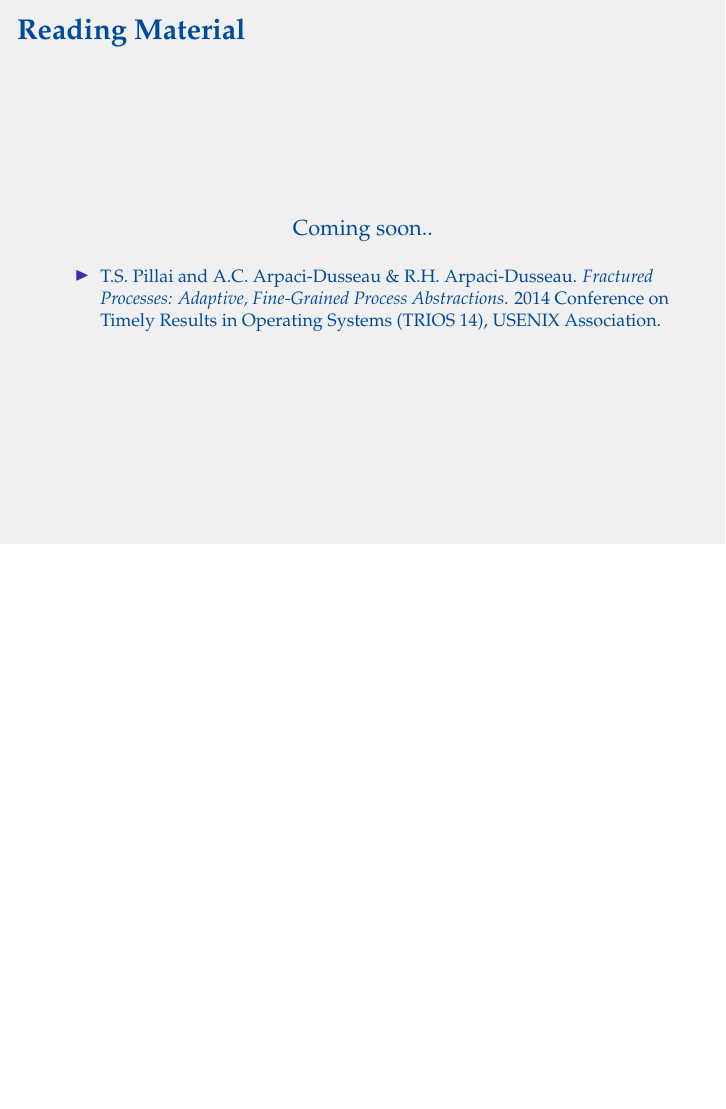
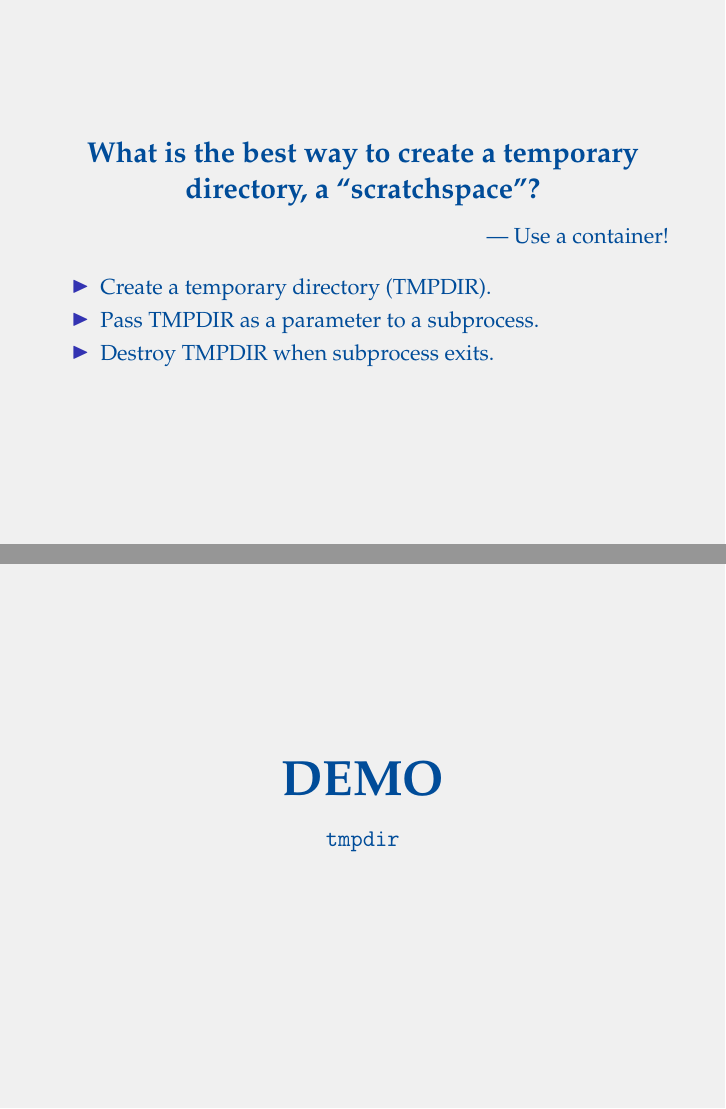
Before and after one commit to oleks/containers, LaTeX slides (slides/master.tex, which reads slides/fork-clone-execve.tex, slides/rlimits.tex, slides/tmpdir.tex): page 8 of 9 before the commit and pages 8 and 9 of 15 after it, the two joined at a grey line, the shorter picture padded with empty space. Compiled offline with pdfLaTeX.

Commit message:
starting on rlimits

```diff
--- /dev/null
+++ b/slides/fork-clone-execve.tex
@@ -0,0 +1,9 @@
+\begin{frame}
+
+\begin{center}
+
+\texttt{fork()} $\equiv$ \texttt{clone(SIGCHLD)}
+
+\end{center}
+
+\end{frame}
--- /dev/null
+++ b/slides/rlimits.tex
@@ -0,0 +1,50 @@
+\begin{frame}
+
+\frametitle{Enforcing (some) Resource Limits}
+
+\begin{columns}
+
+\column{\dimexpr\paperwidth-50pt}
+
+\begin{flushright}
+
+\begin{quote}
+
+The \texttt{getrlimit()} and \texttt{setrlimit()} system calls get and set
+resource limits respectively.  Each resource has an associated soft and hard
+limit \ldots The hard limit acts as a ceiling for the  soft  limit:  an
+unprivileged process may set only its soft limit to a value in the range from 0
+up to the hard limit, and (irreversibly) lower its hard limit.
+
+\end{quote}
+
+--- \texttt{getrlimit(2), 2015-12-28}
+
+\end{flushright}
+
+\end{columns}
+
+\begin{itemize}
+
+\item Lower hard limits.
+
+\item \texttt{exec(3)} subprocess
+
+\end{itemize}
+
+\end{frame}
+
+
+\begin{frame}
+
+\begin{center}
+
+\Huge \textbf{DEMO}
+
+\bigskip
+
+\large \texttt{rlimits}
+
+\end{center}
+
+\end{frame}
--- /dev/null
+++ b/slides/tmpdir.tex
@@ -0,0 +1,35 @@
+\begin{frame}
+
+\question{What is the best way to create a temporary directory, a
+``scratchspace''?}
+
+\pause
+
+\answer{Use a container!}
+
+\begin{itemize}
+
+\item Create a temporary directory (TMPDIR).
+
+\item Pass TMPDIR as a parameter to a subprocess.
+
+\item Destroy TMPDIR when subprocess exits.
+
+\end{itemize}
+
+\end{frame}
+
+
+\begin{frame}
+
+\begin{center}
+
+\Huge \textbf{DEMO}
+
+\bigskip
+
+\large \texttt{tmpdir}
+
+\end{center}
+
+\end{frame}
```
Also changed, not shown: slides/master.tex (+2 -0 lines), slides/tmpdir.tex (56 more changed lines).
